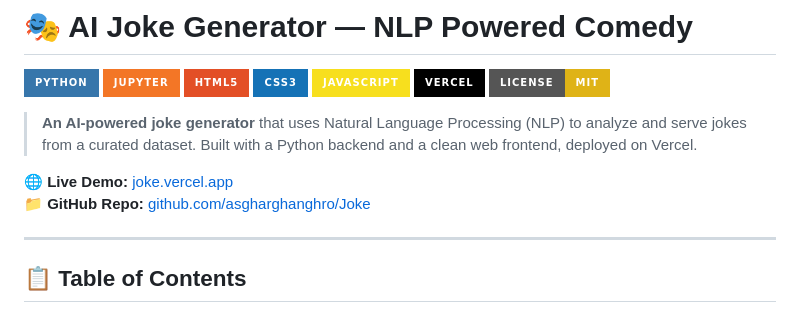
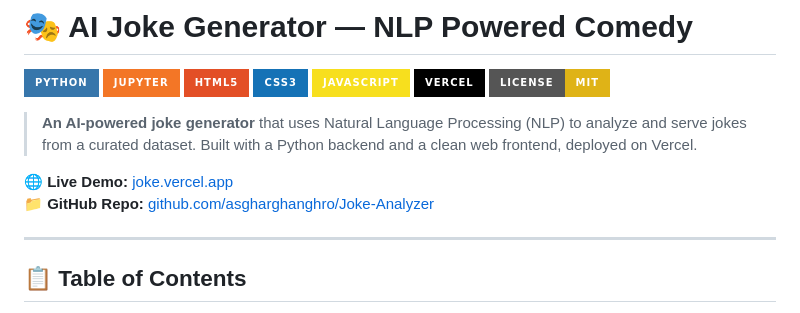
Before and after one commit to AsgharGhanghro/joke_analyzer, a Markdown page: README.md, the part around the change. Drawn GitHub-style; badges without logos.

Commit message:
Update README.md
h

```diff
--- a/README.md
+++ b/README.md
@@ -11,7 +11,7 @@
 > **An AI-powered joke generator** that uses Natural Language Processing (NLP) to analyze and serve jokes from a curated dataset. Built with a Python backend and a clean web frontend, deployed on Vercel.
 
 **🌐 Live Demo:** [joke.vercel.app](https://joke-analyzer.vercel.app/)
-**📁 GitHub Repo:** [github.com/asgharghanghro/Joke](https://github.com/AsgharGhanghro/joke_analyzer)
+**📁 GitHub Repo:** [github.com/asgharghanghro/Joke-Analyzer](https://github.com/AsgharGhanghro/joke_analyzer)
 
 ---
 
```
